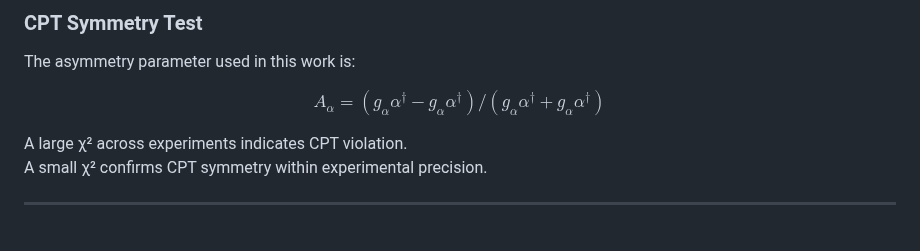
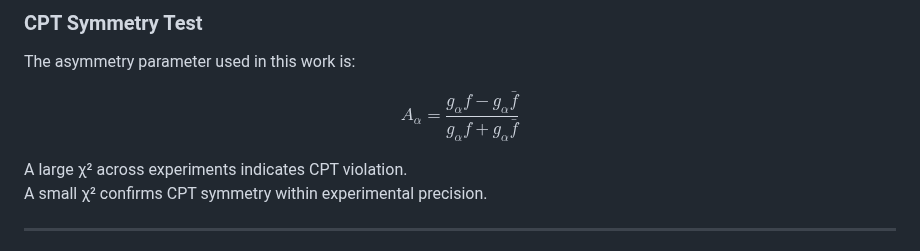
Before and after one commit to oyewodayo/spin-dependent-exotic-interactions-SME, a Markdown page: README.md, the part around the change. GitHub-like rendering.

Commit message:
Latex asymmetry parameter equation

```diff
--- a/README.md
+++ b/README.md
@@ -107,7 +107,7 @@ SME Lagrangian → Modified Dirac Equation → FW Transformation
 ### CPT Symmetry Test
 The asymmetry parameter used in this work is:
 
-$$A_{\alpha} = (g_{\alpha} \alpha^{\dagger} - g_{\alpha} \alpha^{\dagger}) / (g_{\alpha} \alpha^{\dagger} + g_{\alpha} \alpha^{\dagger})$$
+$$A_{\alpha} = \frac{g_{\alpha} f - g_{\alpha} \bar{f}}{g_{\alpha} f + g_{\alpha} \bar{f}}$$
 
 
 A large χ² across experiments indicates CPT violation.
```
